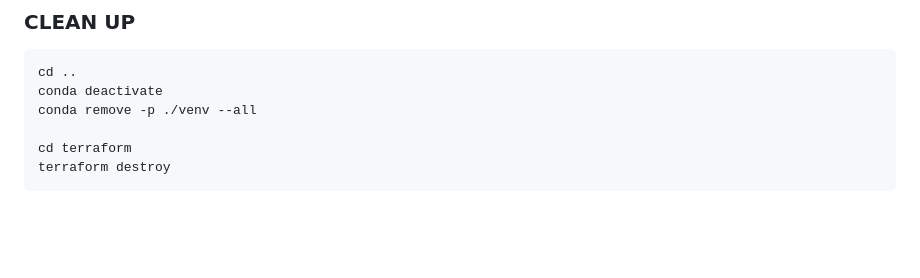
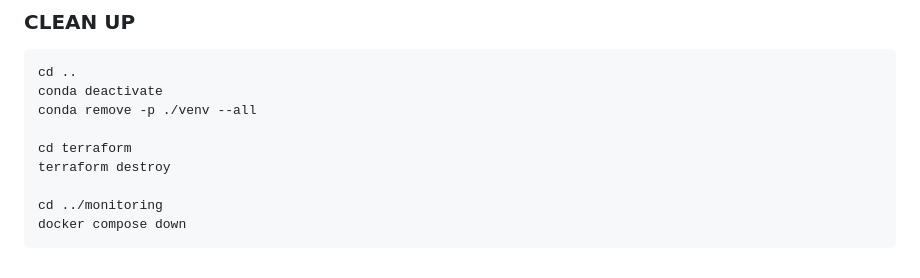
Before and after one commit to dariusz-trawicki/coding-examples, a Markdown page: machine-learning/tf-aws-postgres-prometheus-grafana/README.md, the part around the change. GitHub-like rendering; blank space fills up the shorter version.

Commit message:
chore: README update

````diff
--- a/machine-learning/tf-aws-postgres-prometheus-grafana/README.md
+++ b/machine-learning/tf-aws-postgres-prometheus-grafana/README.md
@@ -167,4 +167,7 @@ conda remove -p ./venv --all
 
 cd terraform
 terraform destroy
+
+cd ../monitoring
+docker compose down
 ```
````
